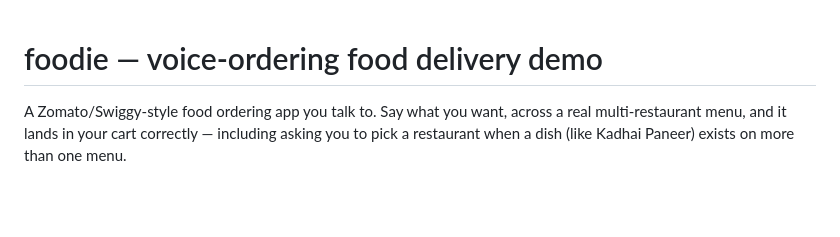
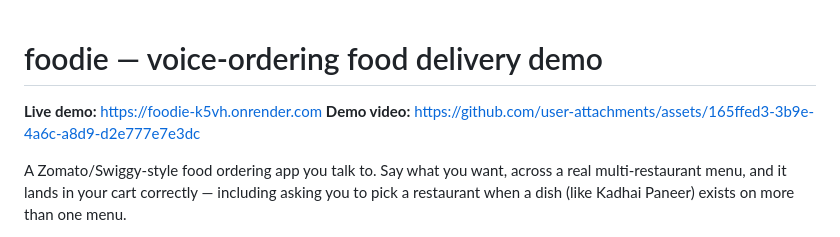
Before and after one commit to AditAggarwal-gg/Foodie, a Markdown page: README.md, the part around the change. GitHub-like rendering; blank space fills up the shorter version.

```diff
--- a/README.md
+++ b/README.md
@@ -1,4 +1,6 @@
 # foodie — voice-ordering food delivery demo
+**Live demo:** https://foodie-k5vh.onrender.com
+**Demo video:** https://github.com/user-attachments/assets/165ffed3-3b9e-4a6c-a8d9-d2e777e7e3dc
 
 A Zomato/Swiggy-style food ordering app you talk to. Say what you want, across a real
 multi-restaurant menu, and it lands in your cart correctly — including asking you to pick a
```
